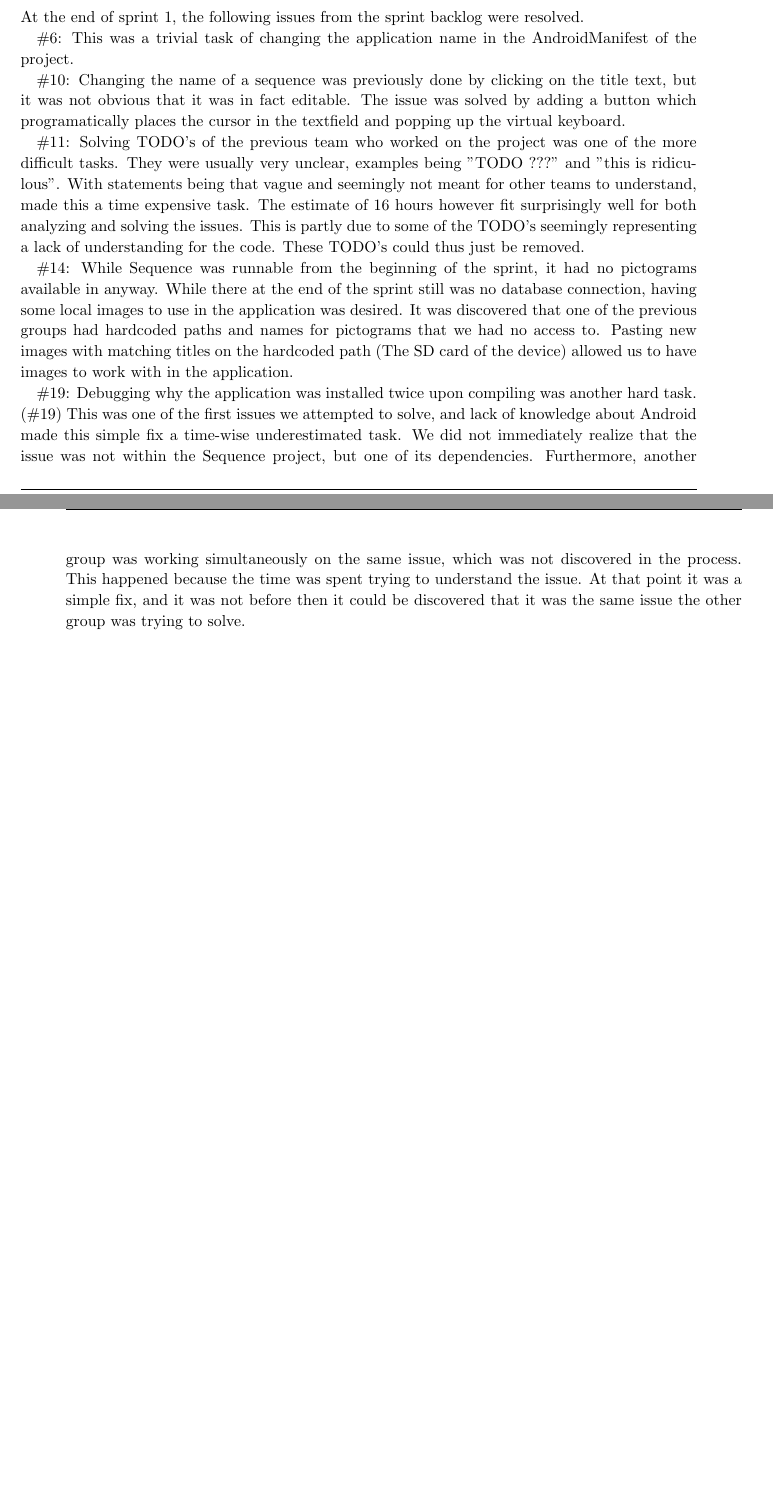
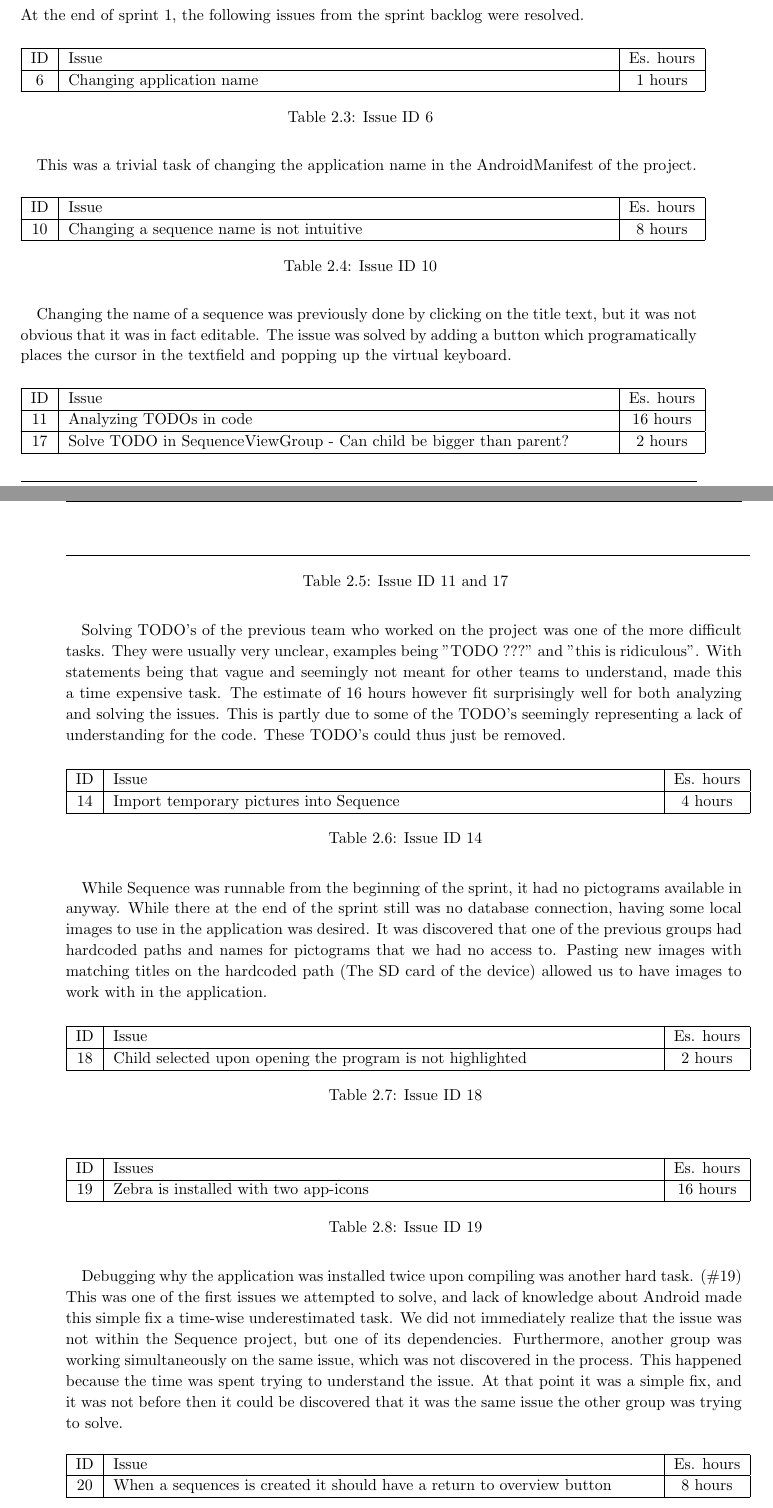
Before and after one commit to commentatorboy/sw607f14, a LaTeX thesis (Report/Report.tex, which reads Report/Sprints/Sprint1/SprintOverview/ResolvedIssues.tex): two parts of pages 12 and 13 of 15 before the commit and two parts of pages 12 and 13 of 16 after it, joined at a grey line, cut so that both start at the same text, the shorter picture padded with empty space. Compiled offline with pdfLaTeX.

Commit message:
Have added tables to all issues in ResolvedIssues.tex

```diff
--- a/Report/Sprints/Sprint1/SprintOverview/ResolvedIssues.tex
+++ b/Report/Sprints/Sprint1/SprintOverview/ResolvedIssues.tex
@@ -1,15 +1,69 @@
 \subsection{Resolved Issues} \label{subsec:spr1_resolved_issues}
 
 At the end of sprint 1, the following issues from the sprint backlog were resolved.
+\begin{longtable} { | c | p{12cm} | c | }
+\hline
+	ID 	&	Issue	&		 Es. hours \\\hline
+	6	& 	Changing application name	&	1 hours	\\\hline
+\caption{Issue ID 6}
+\label{tab:spr1_issue6}
+\end{longtable}
+This was a trivial task of changing the application name in the AndroidManifest of the project.
 
-\#6: This was a trivial task of changing the application name in the AndroidManifest of the project.
+\begin{longtable} { | c | p{12cm} | c | }
+\hline
+	ID 	&	Issue	&		 Es. hours \\\hline
+	10	& 	Changing a sequence name is not intuitive	&	8 hours	\\\hline
+\caption{Issue ID 10}
+\label{tab:spr1_issue10}
+\end{longtable}
+Changing the name of a sequence was previously done by clicking on the title text, but it was not obvious that it was in fact editable. The issue was solved by adding a button which programatically places the cursor in the textfield and popping up the virtual keyboard.
 
-\#10: Changing the name of a sequence was previously done by clicking on the title text, but it was not obvious that it was in fact editable. The issue was solved by adding a button which programatically places the cursor in the textfield and popping up the virtual keyboard.
+\begin{longtable} { | c | p{12cm} | c | }
+\hline
+	ID 	&	Issue	&		 Es. hours \\\hline
+	11	& 	Analyzing TODOs in code	&	16 hours	\\\hline
+	17	& 	Solve TODO in SequenceViewGroup - Can child be bigger than parent?	&	2 hours	\\\hline
+\caption{Issue ID 11 and 17}
+\label{tab:spr1_issues11_17}
+\end{longtable}
 
-\#11: Solving TODO's of the previous team who worked on the project was one of the more difficult tasks. They were usually very unclear, examples being "TODO ???" and "this is ridiculous". With statements being that vague and seemingly not meant for other teams to understand, made this a time expensive task. The estimate of 16 hours however fit surprisingly well for both analyzing and solving the issues. This is partly due to some of the TODO's seemingly representing a lack of understanding for the code. These TODO's could thus just be removed.
+Solving TODO's of the previous team who worked on the project was one of the more difficult tasks. They were usually very unclear, examples being "TODO ???" and "this is ridiculous". With statements being that vague and seemingly not meant for other teams to understand, made this a time expensive task. The estimate of 16 hours however fit surprisingly well for both analyzing and solving the issues. This is partly due to some of the TODO's seemingly representing a lack of understanding for the code. These TODO's could thus just be removed.
 
-\#14: While Sequence was runnable from the beginning of the sprint, it had no pictograms available in anyway. While there at the end of the sprint still was no database connection, having some local images to use in the application was desired. It was discovered that one of the previous groups had hardcoded paths and names for pictograms that we had no access to. Pasting new images with matching titles on the hardcoded path (The SD card of the device) allowed us to have images to work with in the application.
+\begin{longtable} { | c | p{12cm} | c | }
+\hline
+	ID 	&	Issue	&		 Es. hours \\\hline
+	14	& 	Import temporary pictures into Sequence	&	4 hours	\\\hline
+\caption{Issue ID 14}
+\label{tab:spr1_issue14}
+\end{longtable}
+While Sequence was runnable from the beginning of the sprint, it had no pictograms available in anyway. While there at the end of the sprint still was no database connection, having some local images to use in the application was desired. It was discovered that one of the previous groups had hardcoded paths and names for pictograms that we had no access to. Pasting new images with matching titles on the hardcoded path (The SD card of the device) allowed us to have images to work with in the application.
 
-\#19: Debugging why the application was installed twice upon compiling was another hard task. (\#19) This was one of the first issues we attempted to solve, and lack of knowledge about Android made this simple fix a time-wise underestimated task. We did not immediately realize that the issue was not within the Sequence project, but one of its dependencies. Furthermore, another group was working simultaneously on the same issue, which was not discovered in the process. This happened because the time was spent trying to understand the issue. At that point it was a simple fix, and it was not before then it could be discovered that it was the same issue the other group was trying to solve.
+\begin{longtable} { | c | p{12cm} | c | }
+\hline
+	ID 	&	Issue	&		 Es. hours \\\hline
+	18	& 	Child selected upon opening the program is not highlighted	&	2 hours	\\\hline
+\caption{Issue ID 18}
+\label{tab:spr1_issue18}
+\end{longtable}
 
-\#20: When displaying a created sequence it was not apparent how the user was able to return to the overview. This was solved by adding a button to allow the user to return by pressing the button.
+% Write your text here Morten
+
+
+\begin{longtable} { | c | p{12cm} | c | }
+\hline
+	ID 	&	Issues	&		 Es. hours \\\hline
+	19	& 	Zebra is installed with two app-icons	&	16 hours	\\\hline
+\caption{Issue ID 19}
+\label{tab:spr1_issue19}
+\end{longtable}
+Debugging why the application was installed twice upon compiling was another hard task. (\#19) This was one of the first issues we attempted to solve, and lack of knowledge about Android made this simple fix a time-wise underestimated task. We did not immediately realize that the issue was not within the Sequence project, but one of its dependencies. Furthermore, another group was working simultaneously on the same issue, which was not discovered in the process. This happened because the time was spent trying to understand the issue. At that point it was a simple fix, and it was not before then it could be discovered that it was the same issue the other group was trying to solve.
+
+\begin{longtable} { | c | p{12cm} | c | }
+\hline
+	ID 	&	Issue	&		 Es. hours \\\hline
+	20	& 	When a sequences is created it should have a return to overview button	&	8 hours	\\\hline
+\caption{Issue ID 20}
+\label{tab:spr1_issue20}
+\end{longtable}
+When displaying a created sequence it was not apparent how the user was able to return to the overview. This was solved by adding a button to allow the user to return by pressing the button.
```
